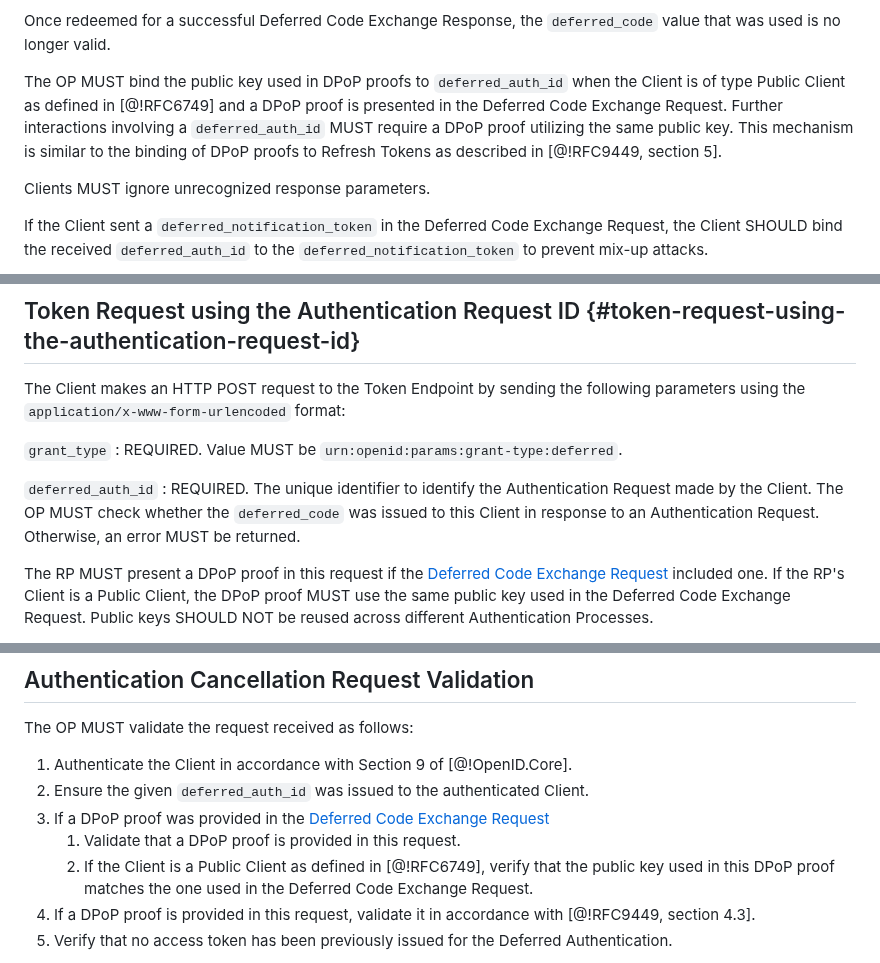
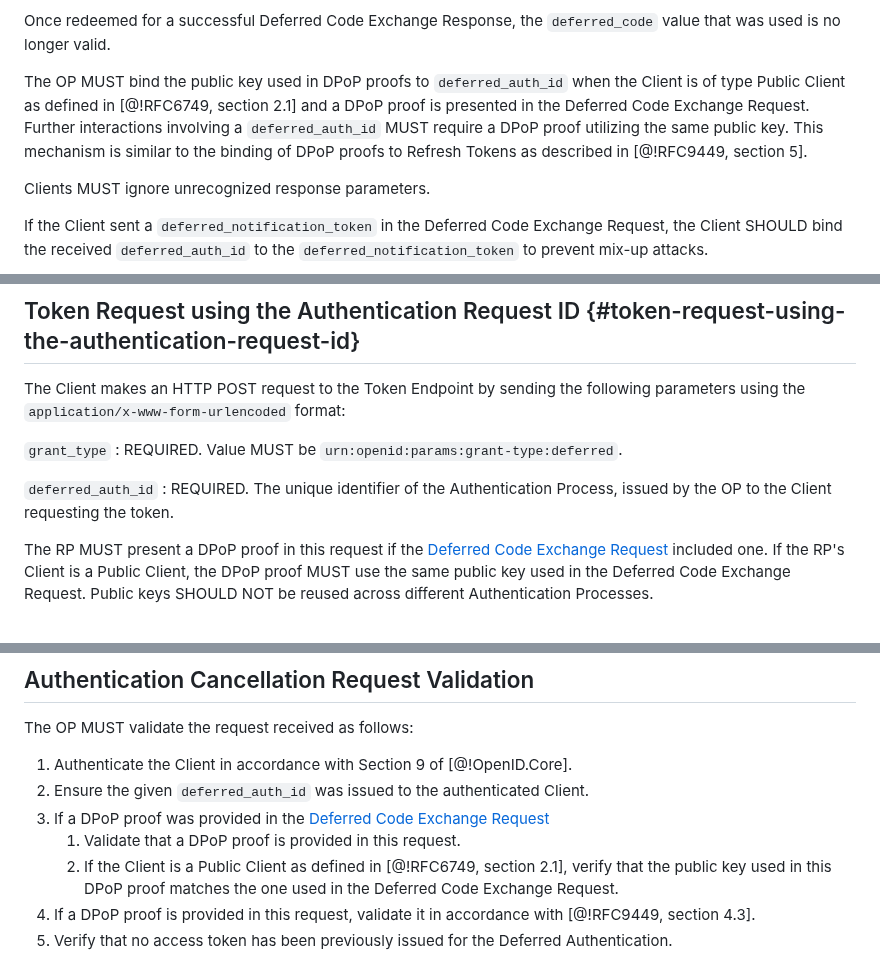
Before and after one commit to gniero/oidc-dtr-resources, a Markdown page: openid-deferred-token-response-1_0.md, 3 parts joined by grey strips. GitHub-like rendering.

```diff
--- a/openid-deferred-token-response-1_0.md
+++ b/openid-deferred-token-response-1_0.md
@@ -285,7 +285,7 @@ The body of this response contains the following parameters encoded in `applicat
 
 Once redeemed for a successful Deferred Code Exchange Response, the `deferred_code` value that was used is no longer valid.
 
-The OP MUST bind the public key used in DPoP proofs to `deferred_auth_id` when the Client is of type Public Client as defined in [@!RFC6749] and a DPoP proof is presented in the Deferred Code Exchange Request. Further interactions involving a `deferred_auth_id` MUST require a DPoP proof utilizing the same public key. This mechanism is similar to the binding of DPoP proofs to Refresh Tokens as described in [@!RFC9449, section 5].
+The OP MUST bind the public key used in DPoP proofs to `deferred_auth_id` when the Client is of type Public Client as defined in [@!RFC6749, section 2.1] and a DPoP proof is presented in the Deferred Code Exchange Request. Further interactions involving a `deferred_auth_id` MUST require a DPoP proof utilizing the same public key. This mechanism is similar to the binding of DPoP proofs to Refresh Tokens as described in [@!RFC9449, section 5].
 
 Clients MUST ignore unrecognized response parameters.
 
@@ -337,7 +337,7 @@ The Client makes an HTTP POST request to the Token Endpoint by sending the follo
 : REQUIRED. Value MUST be `urn:openid:params:grant-type:deferred`.
 
 `deferred_auth_id`
-: REQUIRED. The unique identifier to identify the Authentication Request made by the Client. The OP MUST check whether the `deferred_code` was issued to this Client in response to an Authentication Request. Otherwise, an error MUST be returned.
+: REQUIRED. The unique identifier of the Authentication Process, issued by the OP to the Client requesting the token.
 
 The RP MUST present a DPoP proof in this request if the [Deferred Code Exchange Request](#deferred-code-exchange-request) included one. If the RP's Client is a Public Client, the DPoP proof MUST use the same public key used in the Deferred Code Exchange Request. Public keys SHOULD NOT be reused across different Authentication Processes.
 
@@ -473,7 +471,7 @@ The OP MUST validate the request received as follows:
 2. Ensure the given `deferred_auth_id` was issued to the authenticated Client.
 3. If a DPoP proof was provided in the [Deferred Code Exchange Request](#deferred-code-exchange-request)
    1. Validate that a DPoP proof is provided in this request.
-   2. If the Client is a Public Client as defined in [@!RFC6749], verify that the public key used in this DPoP proof matches the one used in the Deferred Code Exchange Request.
+   2. If the Client is a Public Client as defined in [@!RFC6749, section 2.1], verify that the public key used in this DPoP proof matches the one used in the Deferred Code Exchange Request.
 4. If a DPoP proof is provided in this request, validate it in accordance with [@!RFC9449, section 4.3].
 5. Verify that no access token has been previously issued for the Deferred Authentication.
 
```
Also changed, not shown: other parts of openid-deferred-token-response-1_0.md (+16 -18 lines).
